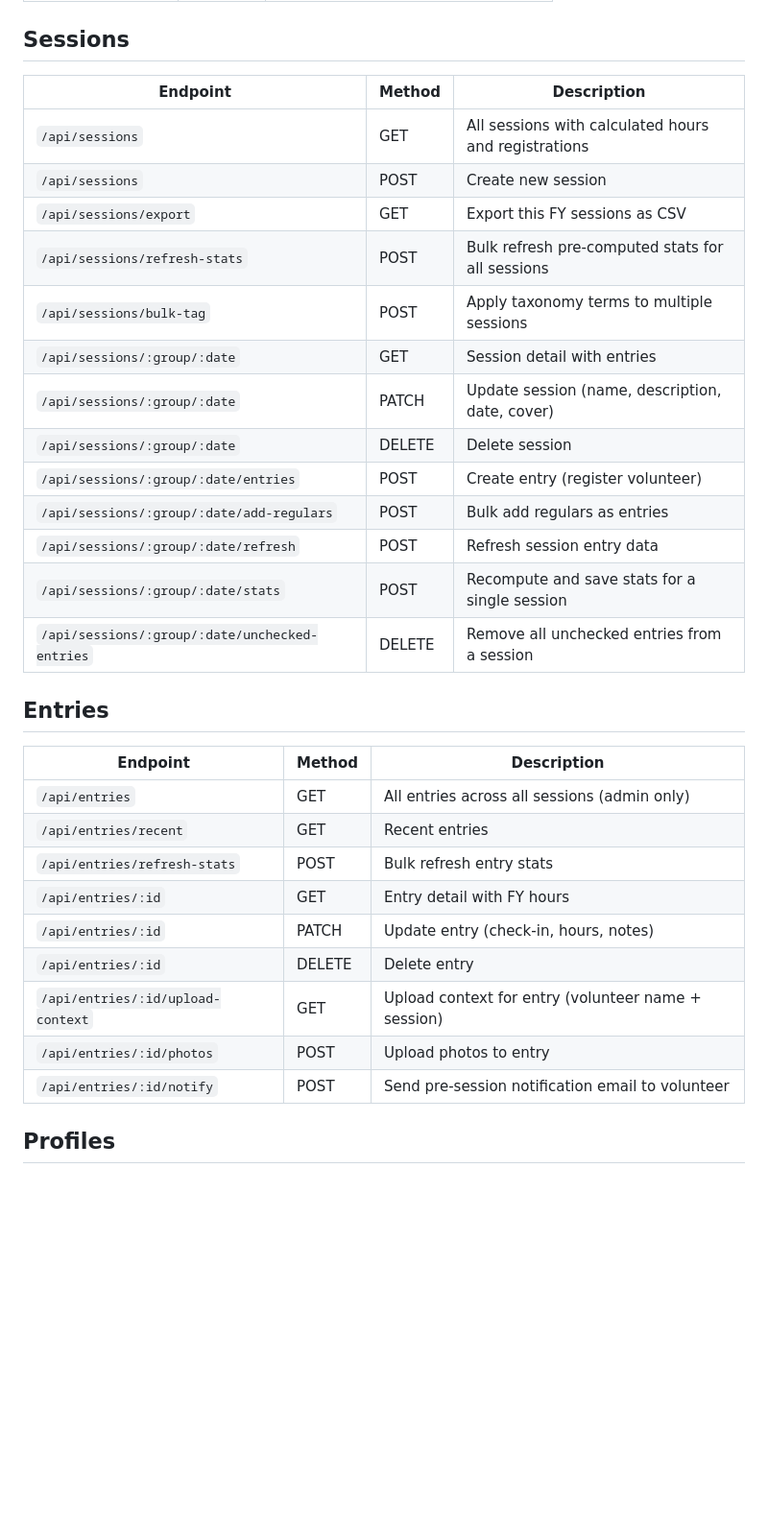
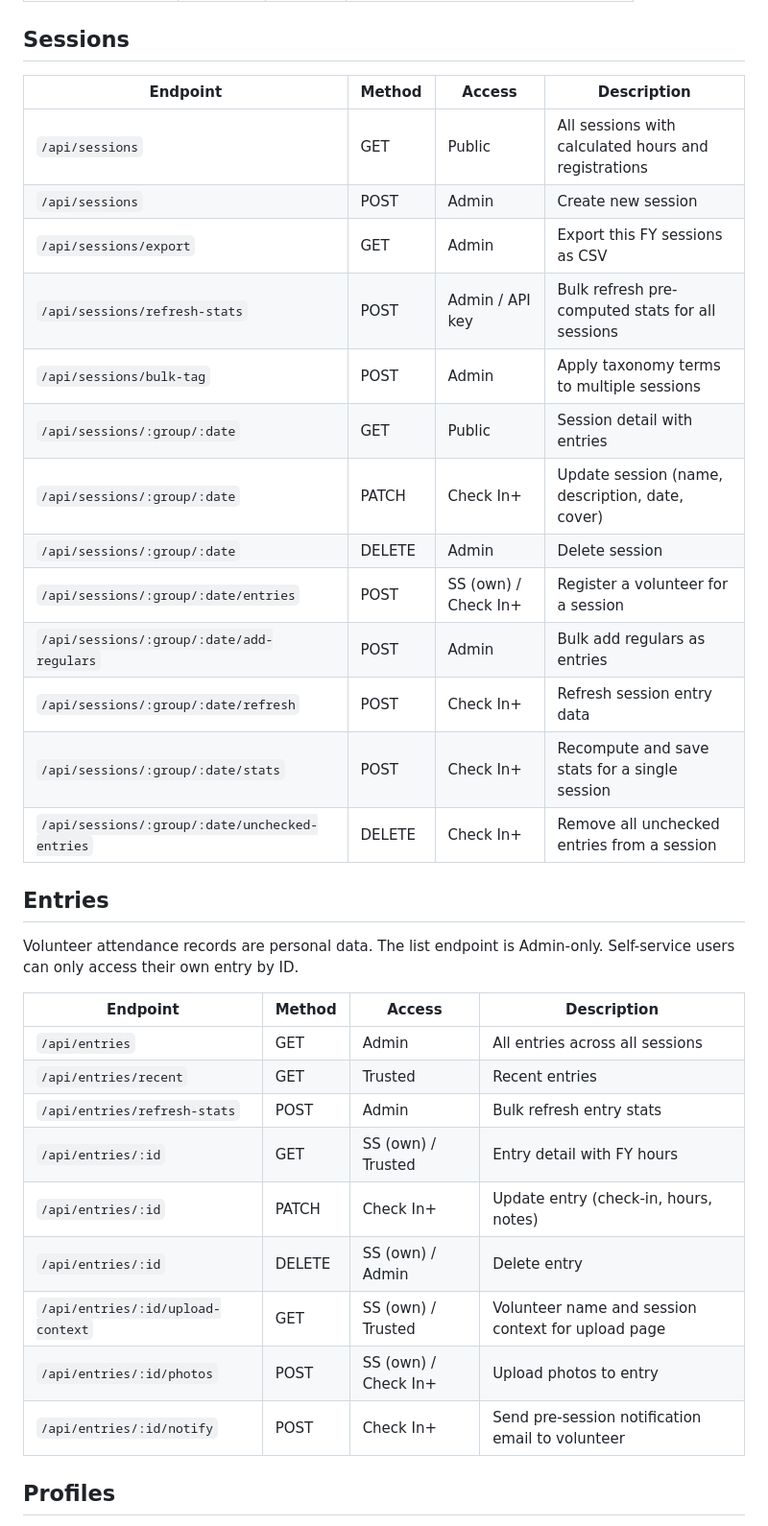
Before and after one commit to gothandy/dtv-tracker-app, a Markdown page: docs/api.md, the part around one of its changes. Shown at 96% size. Drawn GitHub-style; blank space fills up the shorter version.

```diff
--- a/docs/api.md
+++ b/docs/api.md
@@ -25,35 +40,37 @@ All endpoints are prefixed with `/api`. Authentication is required unless stated
 
 ## Sessions
 
-| Endpoint | Method | Description |
-|---|---|---|
-| `/api/sessions` | GET | All sessions with calculated hours and registrations |
-| `/api/sessions` | POST | Create new session |
-| `/api/sessions/export` | GET | Export this FY sessions as CSV |
-| `/api/sessions/refresh-stats` | POST | Bulk refresh pre-computed stats for all sessions |
-| `/api/sessions/bulk-tag` | POST | Apply taxonomy terms to multiple sessions |
-| `/api/sessions/:group/:date` | GET | Session detail with entries |
-| `/api/sessions/:group/:date` | PATCH | Update session (name, description, date, cover) |
-| `/api/sessions/:group/:date` | DELETE | Delete session |
-| `/api/sessions/:group/:date/entries` | POST | Create entry (register volunteer) |
-| `/api/sessions/:group/:date/add-regulars` | POST | Bulk add regulars as entries |
-| `/api/sessions/:group/:date/refresh` | POST | Refresh session entry data |
-| `/api/sessions/:group/:date/stats` | POST | Recompute and save stats for a single session |
-| `/api/sessions/:group/:date/unchecked-entries` | DELETE | Remove all unchecked entries from a session |
+| Endpoint | Method | Access | Description |
+|---|---|---|---|
+| `/api/sessions` | GET | Public | All sessions with calculated hours and registrations |
+| `/api/sessions` | POST | Admin | Create new session |
+| `/api/sessions/export` | GET | Admin | Export this FY sessions as CSV |
+| `/api/sessions/refresh-stats` | POST | Admin / API key | Bulk refresh pre-computed stats for all sessions |
+| `/api/sessions/bulk-tag` | POST | Admin | Apply taxonomy terms to multiple sessions |
+| `/api/sessions/:group/:date` | GET | Public | Session detail with entries |
+| `/api/sessions/:group/:date` | PATCH | Check In+ | Update session (name, description, date, cover) |
+| `/api/sessions/:group/:date` | DELETE | Admin | Delete session |
+| `/api/sessions/:group/:date/entries` | POST | SS (own) / Check In+ | Register a volunteer for a session |
+| `/api/sessions/:group/:date/add-regulars` | POST | Admin | Bulk add regulars as entries |
+| `/api/sessions/:group/:date/refresh` | POST | Check In+ | Refresh session entry data |
+| `/api/sessions/:group/:date/stats` | POST | Check In+ | Recompute and save stats for a single session |
+| `/api/sessions/:group/:date/unchecked-entries` | DELETE | Check In+ | Remove all unchecked entries from a session |
 
 ## Entries
 
-| Endpoint | Method | Description |
-|---|---|---|
-| `/api/entries` | GET | All entries across all sessions (admin only) |
-| `/api/entries/recent` | GET | Recent entries |
-| `/api/entries/refresh-stats` | POST | Bulk refresh entry stats |
-| `/api/entries/:id` | GET | Entry detail with FY hours |
-| `/api/entries/:id` | PATCH | Update entry (check-in, hours, notes) |
-| `/api/entries/:id` | DELETE | Delete entry |
-| `/api/entries/:id/upload-context` | GET | Upload context for entry (volunteer name + session) |
-| `/api/entries/:id/photos` | POST | Upload photos to entry |
-| `/api/entries/:id/notify` | POST | Send pre-session notification email to volunteer |
+Volunteer attendance records are personal data. The list endpoint is Admin-only. Self-service users can only access their own entry by ID.
+
+| Endpoint | Method | Access | Description |
+|---|---|---|---|
+| `/api/entries` | GET | Admin | All entries across all sessions |
+| `/api/entries/recent` | GET | Trusted | Recent entries |
+| `/api/entries/refresh-stats` | POST | Admin | Bulk refresh entry stats |
+| `/api/entries/:id` | GET | SS (own) / Trusted | Entry detail with FY hours |
+| `/api/entries/:id` | PATCH | Check In+ | Update entry (check-in, hours, notes) |
+| `/api/entries/:id` | DELETE | SS (own) / Admin | Delete entry |
+| `/api/entries/:id/upload-context` | GET | SS (own) / Trusted | Volunteer name and session context for upload page |
+| `/api/entries/:id/photos` | POST | SS (own) / Check In+ | Upload photos to entry |
+| `/api/entries/:id/notify` | POST | Check In+ | Send pre-session notification email to volunteer |
 
 ## Profiles
 
```
Also changed, not shown: other parts of docs/api.md (+102 -77 lines).
